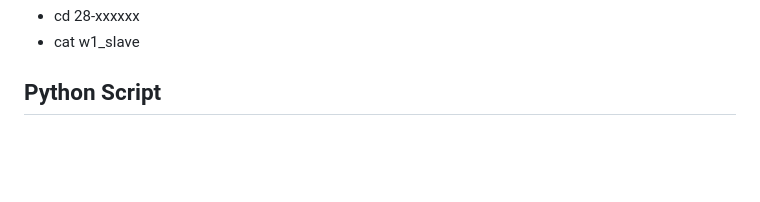
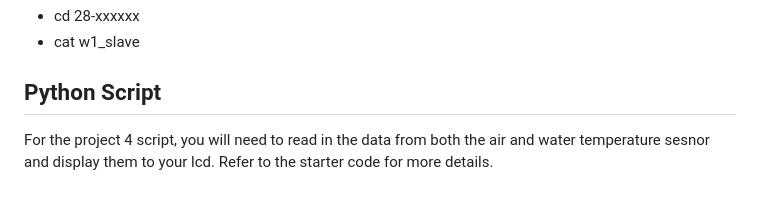
Before and after one commit to brhn-4/RasPi-Modules, a Markdown page: Module 4/Readme.md, the part around the change. Rendered like a GitHub page; blank space fills up the shorter version.

```diff
--- a/Module 4/Readme.md
+++ b/Module 4/Readme.md
@@ -54,3 +54,4 @@ After enabling the one-wire interface you should be able to cd to the /sys/bus/w
 
 
 ## Python Script
+For the project 4 script, you will need to read in the data from both the air and water temperature sesnor and display them to your lcd. Refer to the starter code for more details.
```
